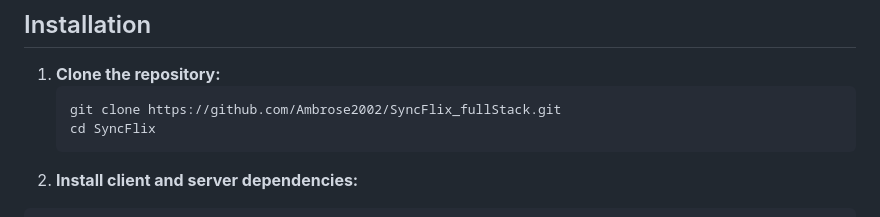
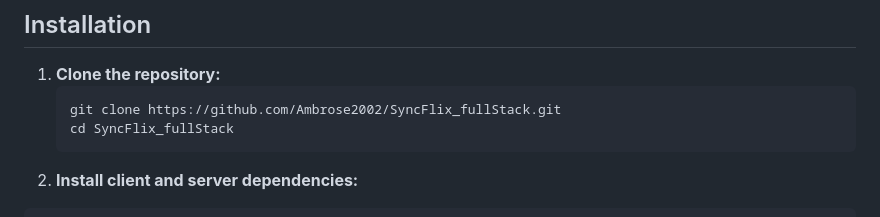
Before and after one commit to Ambrose2002/SyncFlix_fullStack, a Markdown page: README.md, the part around the change. Rendered like a GitHub page.

````diff
--- a/README.md
+++ b/README.md
@@ -36,7 +36,7 @@ SyncFlix is a real-time video streaming web application that allows users to cre
 1. **Clone the repository:**
    ```bash
    git clone https://github.com/Ambrose2002/SyncFlix_fullStack.git
-   cd SyncFlix
+   cd SyncFlix_fullStack
     ```
 2. **Install client and server dependencies:**
 ```bash
````
